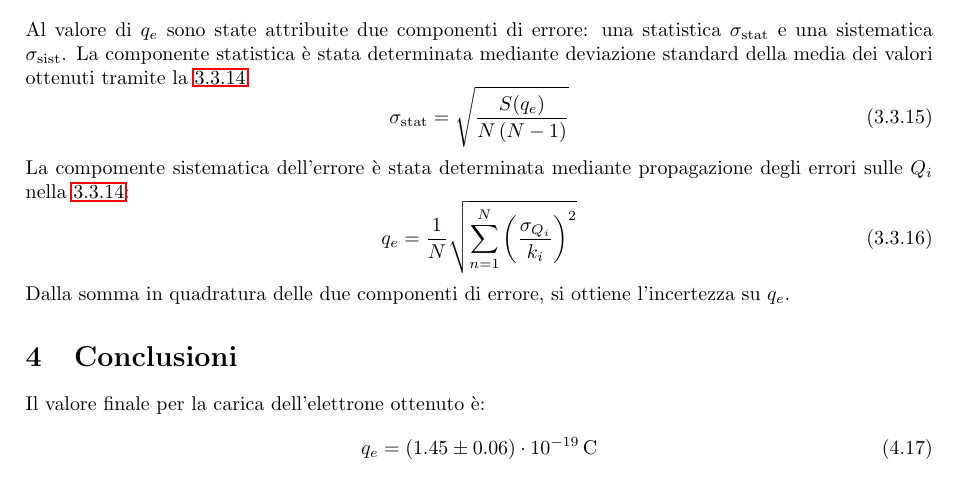
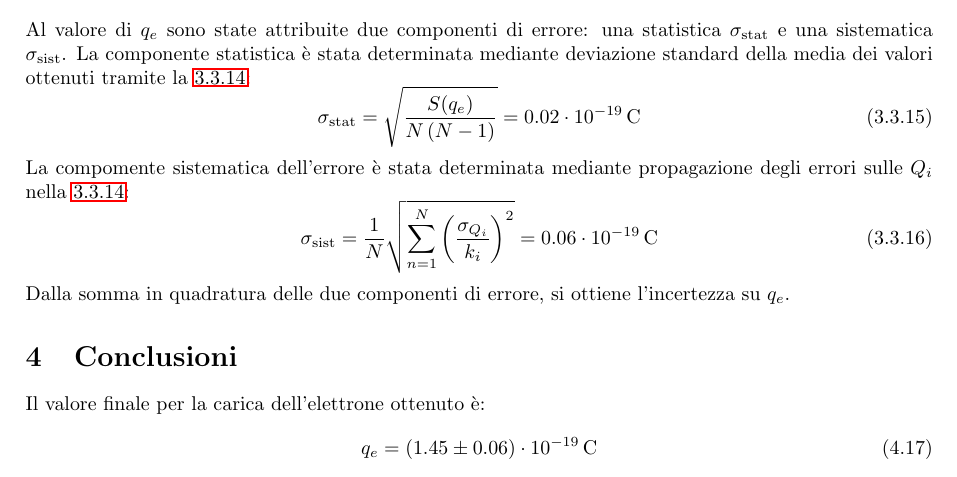
Before and after one commit to LeonardoCerasi/oefm, a LaTeX document (2/GI1--millikan.tex): part of page 4 of 9, cut so that both start at the same text. Compiled offline with pdfLaTeX.

Commit message:
millikan - Added final errors

```diff
--- a/2/GI1--millikan.tex
+++ b/2/GI1--millikan.tex
@@ -255,11 +255,11 @@
     Al valore di $q_e$ sono state attribuite due componenti di errore: una statistica $\sigma_{\text{stat}}$ e una sistematica $\sigma_{\text{sist}}$. La componente statistica è stata determinata mediante deviazione standard della media dei valori ottenuti tramite la \ref{qe}:
     \begin{equation}
         \label{sigma-stat}
-        \sigma_{\text{stat}} = \sqrt{ \frac{S(q_e)}{N \left(N-1 \right)} }
+        \sigma_{\text{stat}} = \sqrt{ \frac{S(q_e)}{N \left(N-1 \right)} } = 0.02 \cdot 10^{-19} \, \text{C}
     \end{equation}
     La compomente sistematica dell'errore è stata determinata mediante propagazione degli errori sulle $Q_i$ nella \ref{qe}:
     \begin{equation}
-        q_e = \frac{1}{N} \sqrt{\sum_{n=1}^{N} \left(\frac{\sigma_{Q_i}}{k_i} \right)^2}
+        \sigma_{\text{sist}} = \frac{1}{N} \sqrt{\sum_{n=1}^{N} \left(\frac{\sigma_{Q_i}}{k_i} \right)^2} = 0.06 \cdot 10^{-19} \, \text{C}
     \end{equation}
     Dalla somma in quadratura delle due componenti di errore, si ottiene l'incertezza su $q_e$.
 
```
Also changed, not shown: 2/GI1--millikan.pdf.
